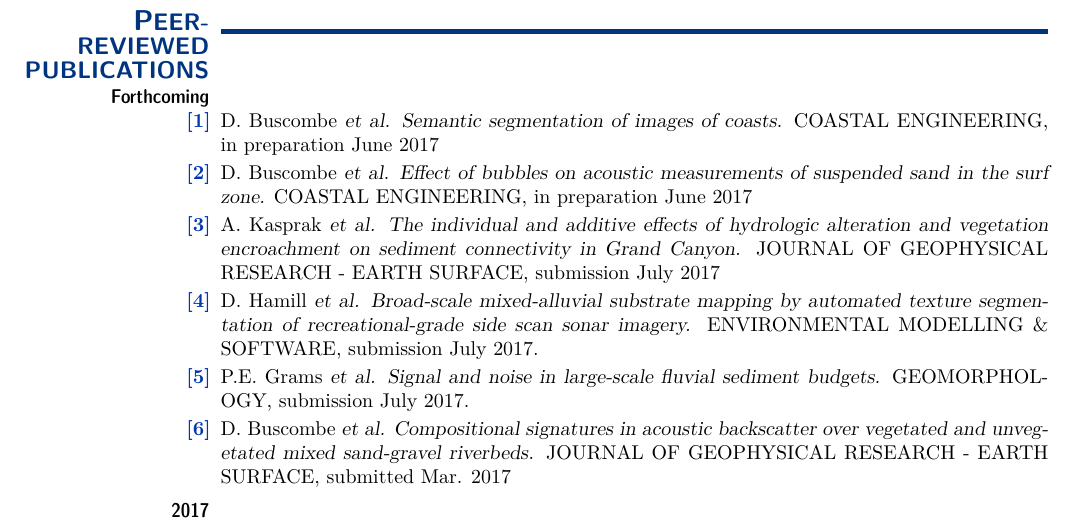
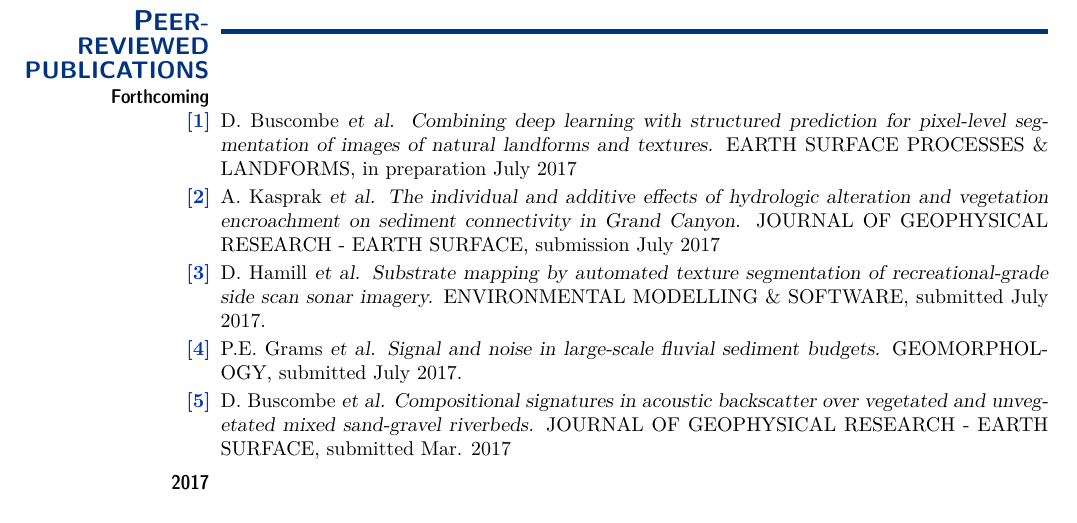
Before and after one commit to nxtruong/CV, a LaTeX CV (CV.tex): part of page 7 of 9, cut so that both start at the same text. Compiled offline with pdfLaTeX.

Commit message:
Fri Jul  7 21:39:03 MST 2017

```diff
--- a/CV.tex
+++ b/CV.tex
@@ -778,15 +777,15 @@ Principal-Investigator (2007). Postgraduate award, to attend and present at Coas
   %\vspace*{\baselineskip}
   \begin{itemize}[leftmargin=0ex, itemsep=0ex, parsep=.5ex, labelindent=-4ex]
 
-    \publication
-      D. Buscombe {\sl et al.}
-      {\sl Semantic segmentation of images of coasts.}
-      COASTAL ENGINEERING, in preparation June 2017
+%    \publication
+%      D. Buscombe {\sl et al.}
+%      {\sl Effect of bubbles on acoustic measurements of suspended sand in the surf zone.}
+%      COASTAL ENGINEERING, in preparation June 2017
 
     \publication
       D. Buscombe {\sl et al.}
-      {\sl Effect of bubbles on acoustic measurements of suspended sand in the surf zone.}
-      COASTAL ENGINEERING, in preparation June 2017
+      {\sl Combining deep learning with structured prediction for pixel-level segmentation of images of natural landforms and textures.}
+      EARTH SURFACE PROCESSES \& LANDFORMS, in preparation July 2017
 
     \publication
       A. Kasprak {\sl et al.}
@@ -795,13 +794,13 @@ Principal-Investigator (2007). Postgraduate award, to attend and present at Coas
 
     \publication
       D. Hamill {\sl et al.}
-      {\sl Broad-scale mixed-alluvial substrate mapping by automated texture segmentation of recreational-grade side scan sonar imagery.}
-      ENVIRONMENTAL MODELLING \& SOFTWARE, submission July 2017.
+      {\sl Substrate mapping by automated texture segmentation of recreational-grade side scan sonar imagery.}
+      ENVIRONMENTAL MODELLING \& SOFTWARE, submitted July 2017.
 
     \publication
       P.E. Grams {\sl et al.}
       {\sl Signal and noise in large-scale fluvial sediment budgets.}
-      GEOMORPHOLOGY, submission July 2017.
+      GEOMORPHOLOGY, submitted July 2017.
 
     \publication
       D. Buscombe {\sl et al.}
```
Also changed, not shown: CV.pdf, CV.tex (1 more changed lines), 1 other file.
